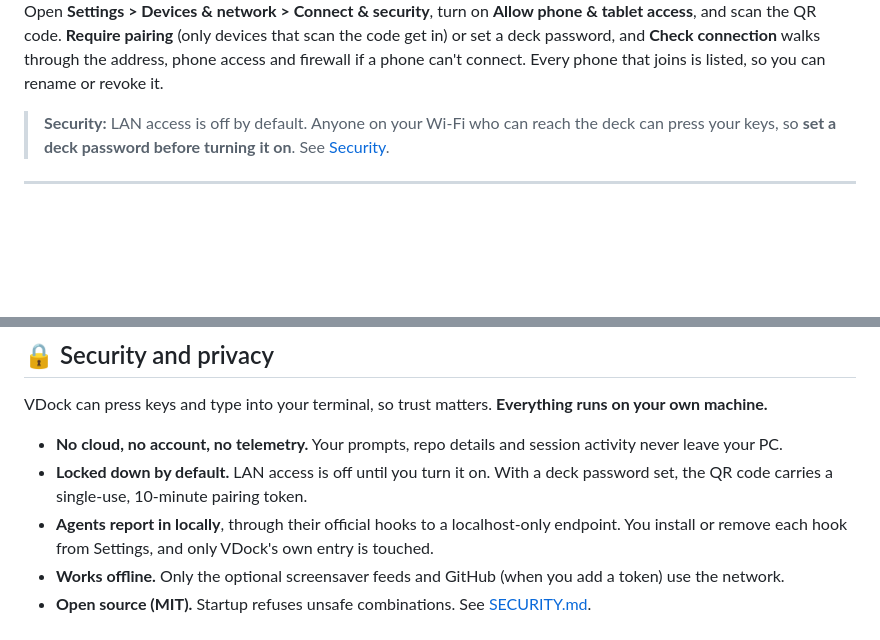
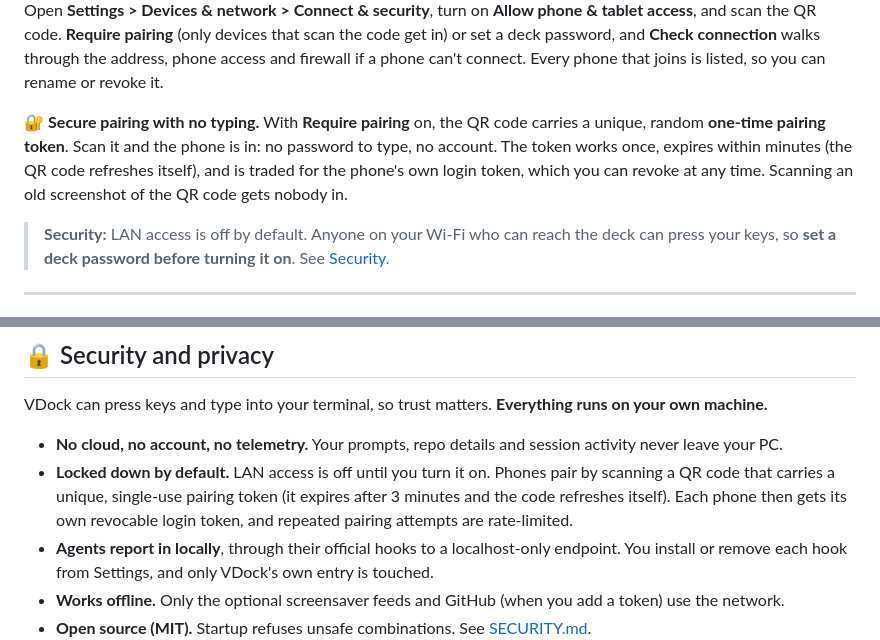
Before and after one commit to ponya5/VDock, a Markdown page: README.md, 2 parts joined by grey strips. GitHub-like rendering; blank space fills up the shorter version.

```diff
--- a/README.md
+++ b/README.md
@@ -97,6 +97,8 @@ It knows your repo too: branch, changed files and diffs, test runs, dev servers,
 <img src="docs/assets/screens/connect-security.jpg" alt="VDock Settings, Devices & network, Connect & security: a 'Phone access is unprotected' warning with Require pairing and Use a password instead buttons, the deck QR code and address (masked in this screenshot), a Check connection button, the Connected devices list with Rename and Revoke, and an 'Ask before pushing or committing code' switch" width="820" />
 
 Open **Settings > Devices & network > Connect & security**, turn on **Allow phone & tablet access**, and scan the QR code. **Require pairing** (only devices that scan the code get in) or set a deck password, and **Check connection** walks through the address, phone access and firewall if a phone can't connect. Every phone that joins is listed, so you can rename or revoke it.
+
+🔐 **Secure pairing with no typing.** With **Require pairing** on, the QR code carries a unique, random **one-time pairing token**. Scan it and the phone is in: no password to type, no account. The token works once, expires within minutes (the QR code refreshes itself), and is traded for the phone's own login token, which you can revoke at any time. Scanning an old screenshot of the QR code gets nobody in.
 
 > **Security:** LAN access is off by default. Anyone on your Wi-Fi who can reach the deck can press your keys, so **set a deck password before turning it on**. See [Security](#-security-and-privacy).
 
@@ -195,7 +209,7 @@ Settings opens on an **Overview** of what's set up and what needs attention. It'
 VDock can press keys and type into your terminal, so trust matters. **Everything runs on your own machine.**
 
 - **No cloud, no account, no telemetry.** Your prompts, repo details and session activity never leave your PC.
-- **Locked down by default.** LAN access is off until you turn it on. With a deck password set, the QR code carries a single-use, 10-minute pairing token.
+- **Locked down by default.** LAN access is off until you turn it on. Phones pair by scanning a QR code that carries a unique, single-use pairing token (it expires after 3 minutes and the code refreshes itself). Each phone then gets its own revocable login token, and repeated pairing attempts are rate-limited.
 - **Agents report in locally**, through their official hooks to a localhost-only endpoint. You install or remove each hook from Settings, and only VDock's own entry is touched.
 - **Works offline.** Only the optional screensaver feeds and GitHub (when you add a token) use the network.
 - **Open source (MIT).** Startup refuses unsafe combinations. See [SECURITY.md](SECURITY.md).
```
Also changed, not shown: other parts of README.md (+22 -10 lines), docs/assets/screens/screensaver-modes.png (added), 8 other files.
